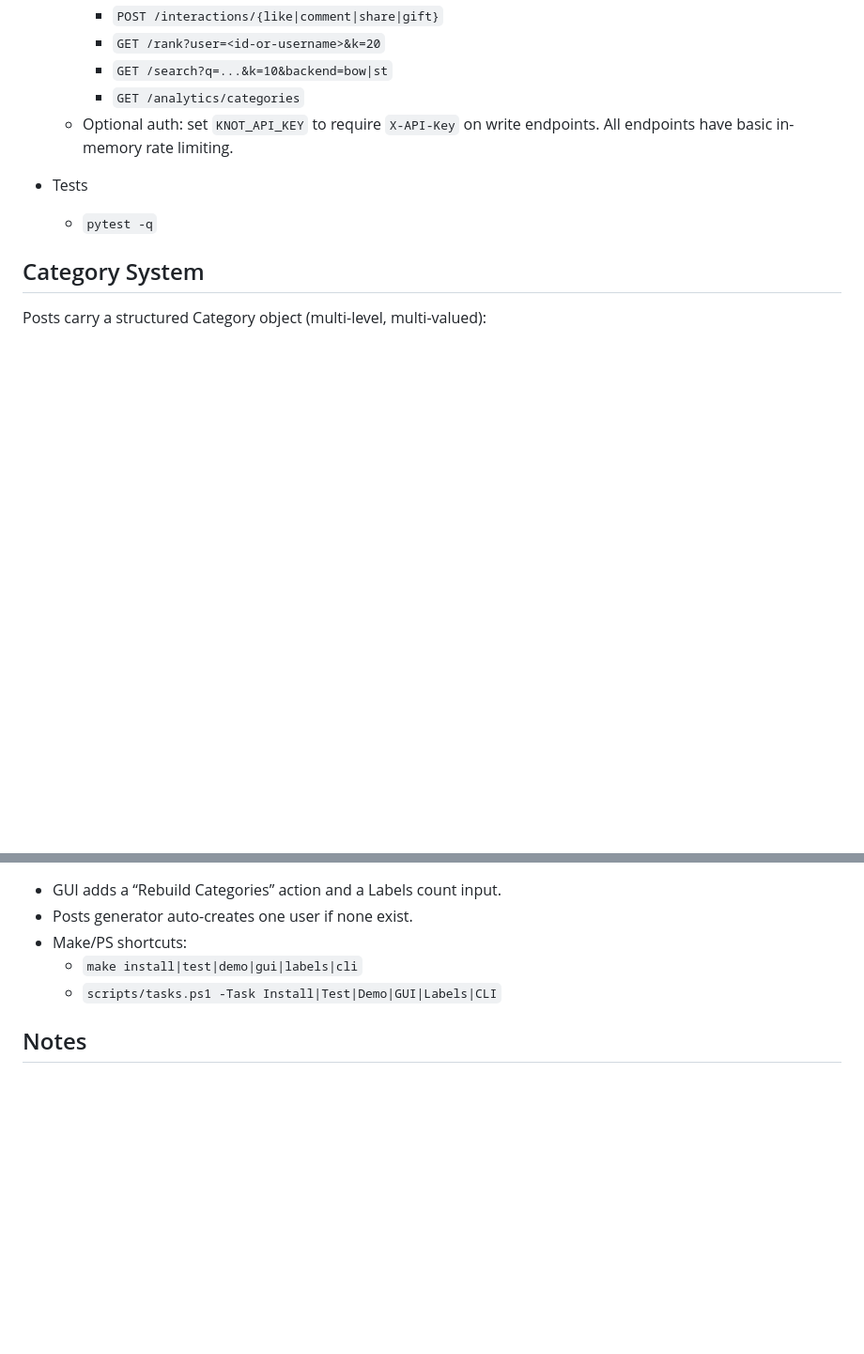
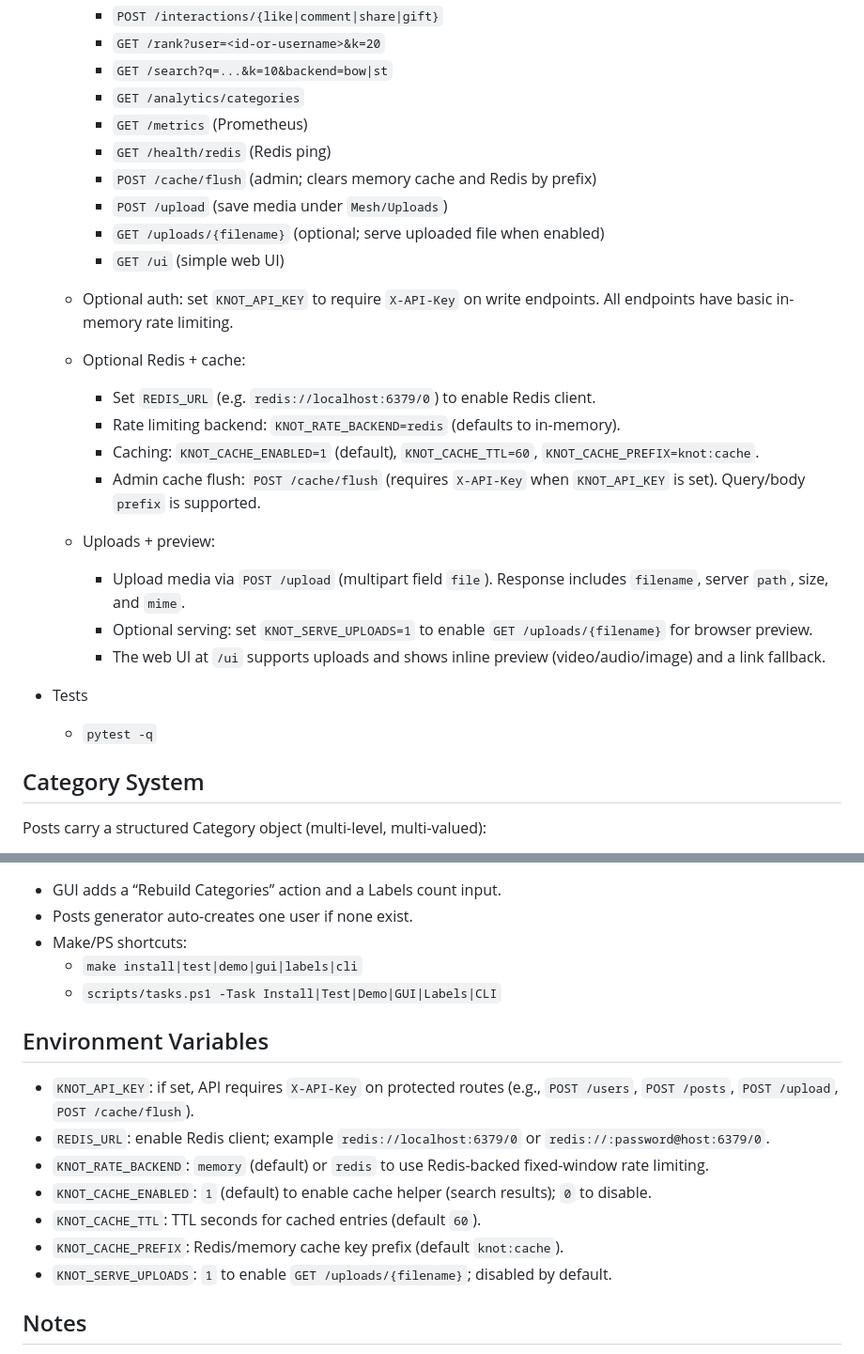
Before and after one commit to Stiven-Gjekaj/Knot-Labs, a Markdown page: README.md, 2 parts joined by grey strips. Shown at 94% size. Drawn GitHub-style; blank space fills up the shorter version.

```diff
--- a/README.md
+++ b/README.md
@@ -39,7 +39,23 @@ Everything is Python. One requirements file: `requirements.txt`.
     - `GET /rank?user=<id-or-username>&k=20`
     - `GET /search?q=...&k=10&backend=bow|st`
     - `GET /analytics/categories`
+    - `GET /metrics` (Prometheus)
+    - `GET /health/redis` (Redis ping)
+    - `POST /cache/flush` (admin; clears memory cache and Redis by prefix)
+    - `POST /upload` (save media under `Mesh/Uploads`)
+    - `GET /uploads/{filename}` (optional; serve uploaded file when enabled)
+    - `GET /ui` (simple web UI)
   - Optional auth: set `KNOT_API_KEY` to require `X-API-Key` on write endpoints. All endpoints have basic in-memory rate limiting.
+
+  - Optional Redis + cache:
+    - Set `REDIS_URL` (e.g. `redis://localhost:6379/0`) to enable Redis client.
+    - Rate limiting backend: `KNOT_RATE_BACKEND=redis` (defaults to in-memory).
+    - Caching: `KNOT_CACHE_ENABLED=1` (default), `KNOT_CACHE_TTL=60`, `KNOT_CACHE_PREFIX=knot:cache`.
+    - Admin cache flush: `POST /cache/flush` (requires `X-API-Key` when `KNOT_API_KEY` is set). Query/body `prefix` is supported.
+  - Uploads + preview:
+    - Upload media via `POST /upload` (multipart field `file`). Response includes `filename`, server `path`, size, and `mime`.
+    - Optional serving: set `KNOT_SERVE_UPLOADS=1` to enable `GET /uploads/{filename}` for browser preview.
+    - The web UI at `/ui` supports uploads and shows inline preview (video/audio/image) and a link fallback.
 
 - Tests
   - `pytest -q`
@@ -89,6 +105,16 @@ Example:
   - `make install|test|demo|gui|labels|cli`
   - `scripts/tasks.ps1 -Task Install|Test|Demo|GUI|Labels|CLI`
 
+## Environment Variables
+
+- `KNOT_API_KEY`: if set, API requires `X-API-Key` on protected routes (e.g., `POST /users`, `POST /posts`, `POST /upload`, `POST /cache/flush`).
+- `REDIS_URL`: enable Redis client; example `redis://localhost:6379/0` or `redis://:password@host:6379/0`.
+- `KNOT_RATE_BACKEND`: `memory` (default) or `redis` to use Redis-backed fixed-window rate limiting.
+- `KNOT_CACHE_ENABLED`: `1` (default) to enable cache helper (search results); `0` to disable.
+- `KNOT_CACHE_TTL`: TTL seconds for cached entries (default `60`).
+- `KNOT_CACHE_PREFIX`: Redis/memory cache key prefix (default `knot:cache`).
+- `KNOT_SERVE_UPLOADS`: `1` to enable `GET /uploads/{filename}`; disabled by default.
+
 ## Notes
 
 - No special “t1” user is required. Create users via GUI, demo, or API as needed.
```
